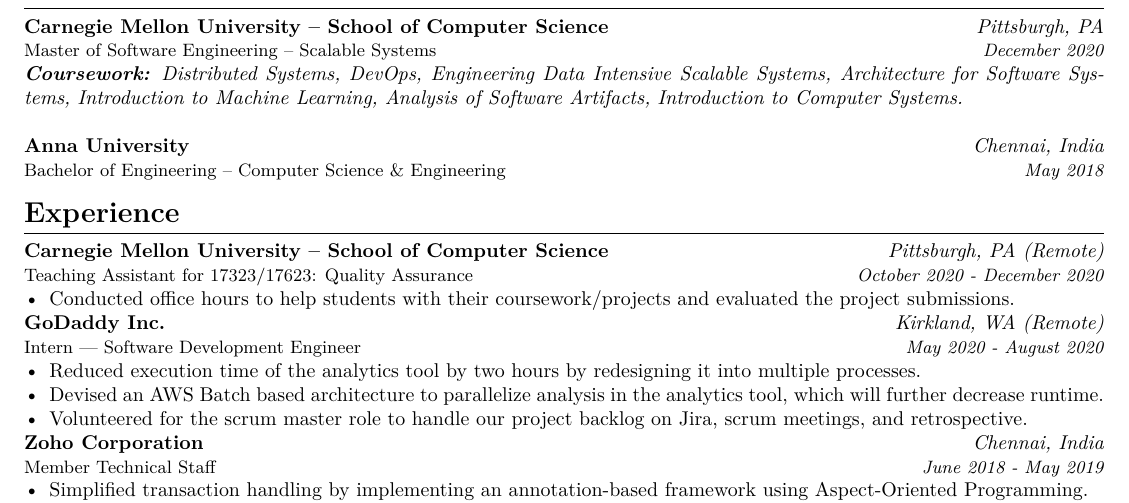
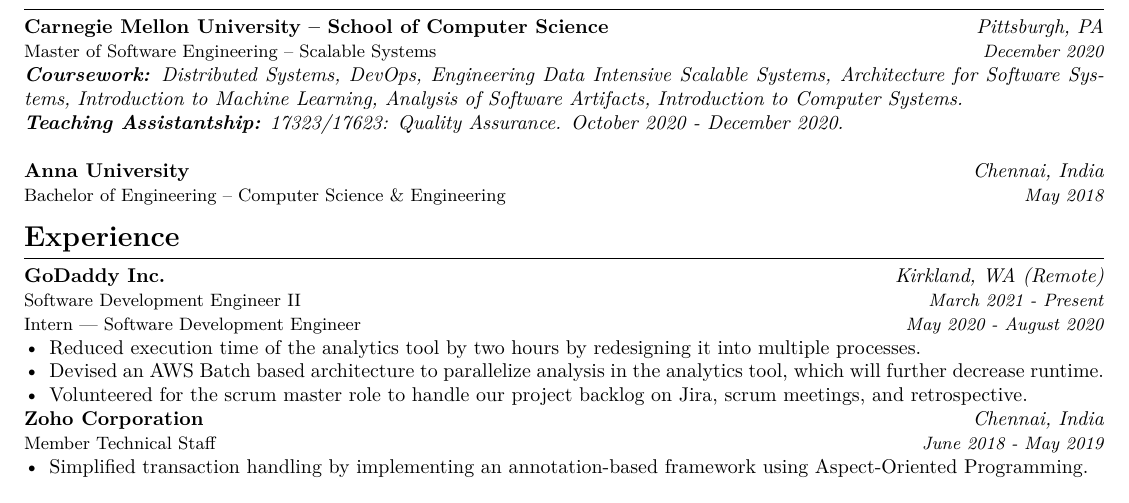
Before and after one commit to AravindVasudev/resume, a LaTeX CV (resume.tex): part of the page, cut so that both start at the same text. Compiled offline with XeLaTeX.

Commit message:
Temporarily added fulltime job. TODO: Add points for work

```diff
--- a/resume.tex
+++ b/resume.tex
@@ -20,6 +20,7 @@
 \textbf{Carnegie Mellon University -- School of Computer Science} \hfill \textit{Pittsburgh, PA} \\
 {\small Master of Software Engineering -- Scalable Systems} \hfill \textit{\small December 2020}\\
 \textit{\textbf{Coursework:} Distributed Systems, DevOps, Engineering Data Intensive Scalable Systems, Architecture for Software Systems, Introduction to Machine Learning, Analysis of Software Artifacts, Introduction to Computer Systems.}\\
+\textit{\textbf{Teaching Assistantship:} 17323/17623: Quality Assurance. October 2020 - December 2020.}\\
 \\
 \textbf{Anna University} \hfill \textit{Chennai, India} \\
 {\small Bachelor of Engineering -- Computer Science \& Engineering} \hfill \textit{\small May 2018}
@@ -27,12 +28,8 @@
 \titlerule
 \noindent
 \\
-\textbf{Carnegie Mellon University -- School of Computer Science} \hfill \textit{Pittsburgh, PA (Remote)} \\
-{\small Teaching Assistant for 17323/17623: Quality Assurance} \hfill \textit{\small October 2020 - December 2020}
-\begin{itemize}
-  \item Conducted office hours to help students with their coursework/projects and evaluated the project submissions.
-\end{itemize}
 \textbf{GoDaddy Inc.} \hfill \textit{Kirkland, WA (Remote)} \\
+{\small Software Development Engineer II} \hfill \textit{\small March 2021 - Present} \\
 {\small Intern --- Software Development Engineer} \hfill \textit{\small May 2020 - August 2020}
 \begin{itemize}
   \item Reduced execution time of the analytics tool by two hours by redesigning it into multiple processes.
```
Also changed, not shown: resume.pdf.
